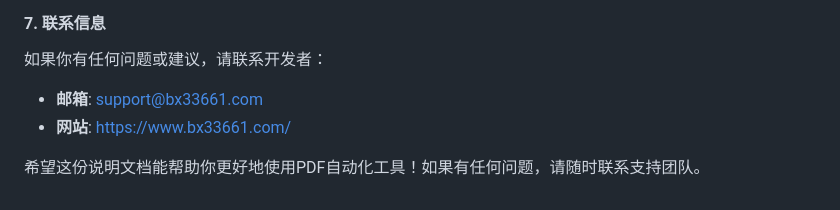
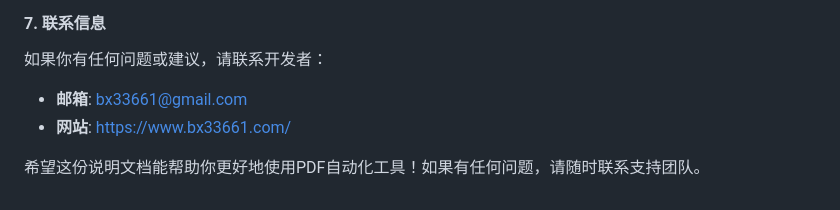
Before and after one commit to bx33661/B-Panda, a Markdown page: pdfer/readme.md, the part around the change. GitHub-like rendering.

Commit message:
Update readme.md
更新Pdfer文档

```diff
--- a/pdfer/readme.md
+++ b/pdfer/readme.md
@@ -256,7 +256,7 @@ python pdfer1.py -a extract_pages -i ./input.pdf -o ./output/extracted_pages.pdf
 
 如果你有任何问题或建议，请联系开发者：
 
-- **邮箱**: support@bx33661.com
+- **邮箱**: bx33661@gmail.com
 - **网站**: https://www.bx33661.com/
 
 希望这份说明文档能帮助你更好地使用PDF自动化工具！如果有任何问题，请随时联系支持团队。
```
